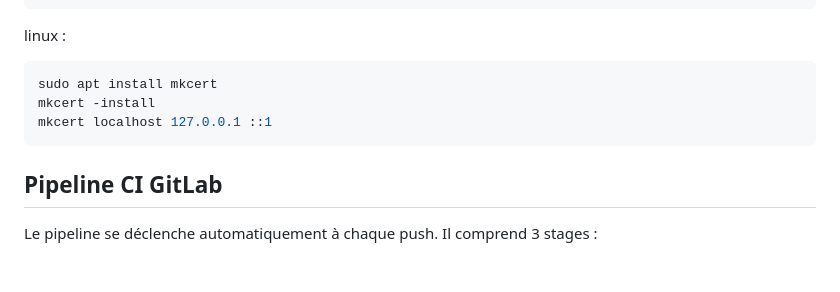
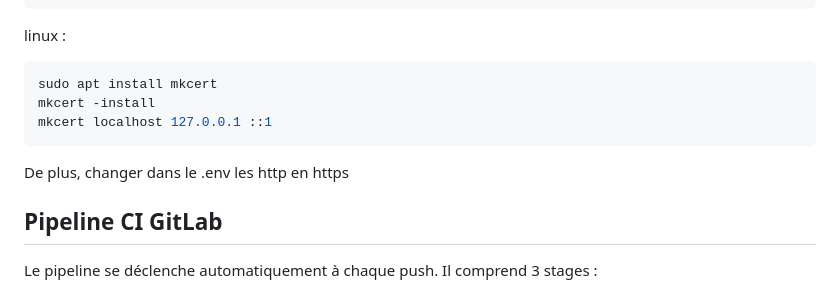
Before and after one commit to Elcoco3182/Projet-Web, a Markdown page: README.md, the part around the change. GitHub-like rendering; blank space fills up the shorter version.

Commit message:
Docs : Edit README.md

````diff
--- a/README.md
+++ b/README.md
@@ -89,6 +89,8 @@ mkcert -install
 mkcert localhost 127.0.0.1 ::1
 ```
 
+De plus, changer dans le .env les http en https
+
 ## Pipeline CI GitLab
 
 Le pipeline se déclenche automatiquement à chaque push. Il comprend 3 stages :
````
